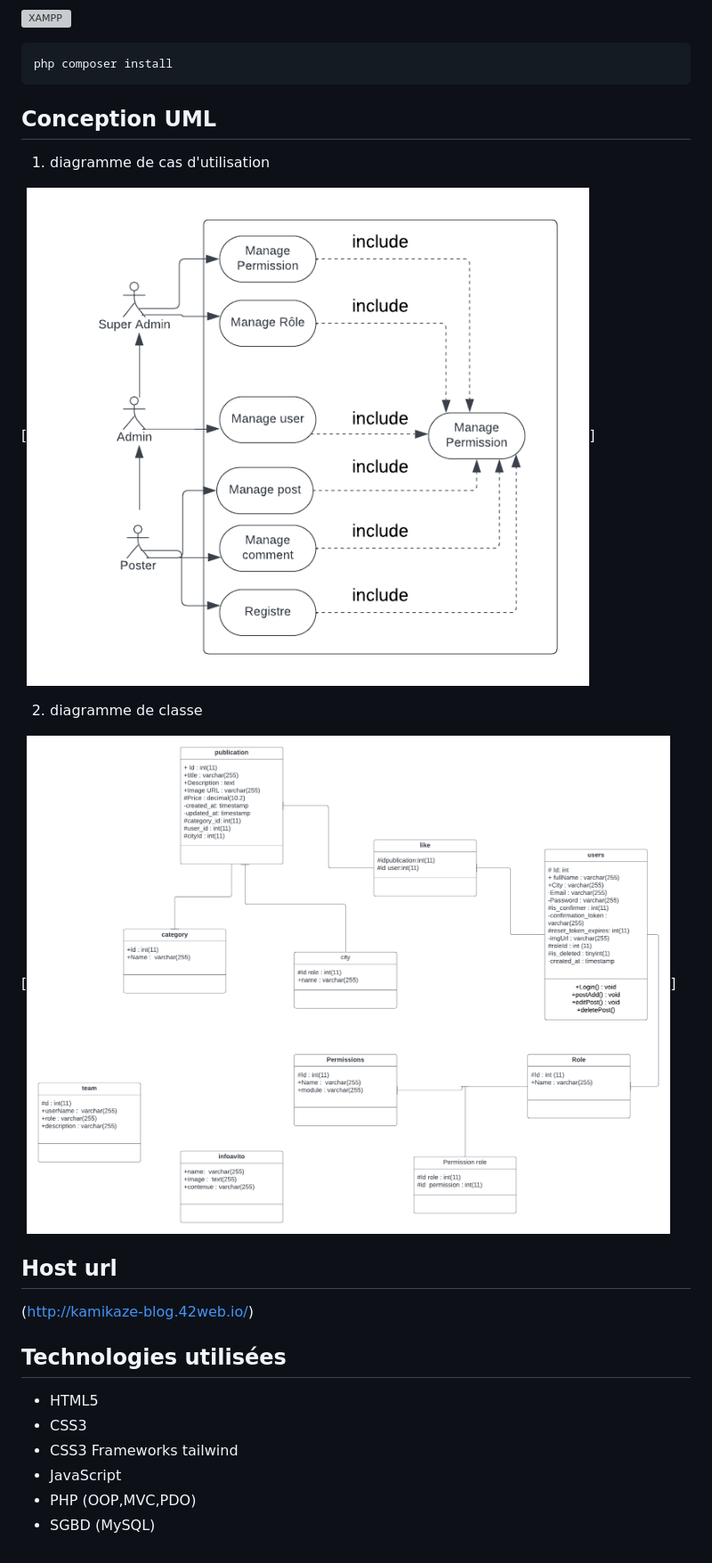
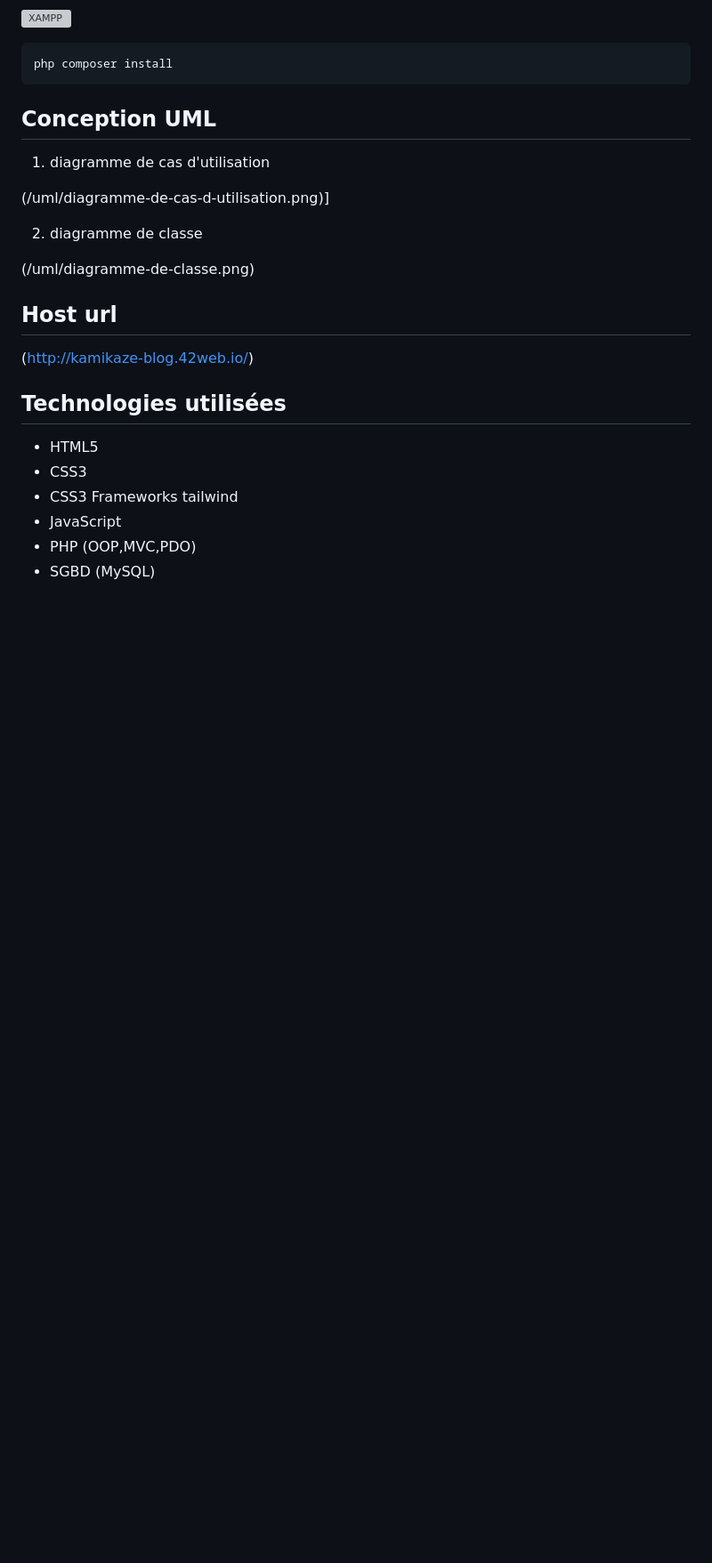
Before and after one commit to Youcode-Classe-E-2023-2024/Kamikaze_Blog, a Markdown page: README.MD, the part around the change. Shown at 89% size. GitHub-like rendering; blank space fills up the shorter version; grey boxes are pictures that could not be loaded.

```diff
--- a/README.MD
+++ b/README.MD
@@ -46,11 +46,11 @@ Avant de commencer, assurez-vous d'avoir un des éléments suivants installés s
 
 1. diagramme de cas d'utilisation
 
- [![diagramme de cas d'utilisation](/uml/diagramme-de-cas-d-utilisation.png)]
+(/uml/diagramme-de-cas-d-utilisation.png)]
 
 2. diagramme de classe
 
- [![diagramme de classe](/uml/diagramme-de-classe.png)]
+(/uml/diagramme-de-classe.png)
 
 
 ## Host url
```
